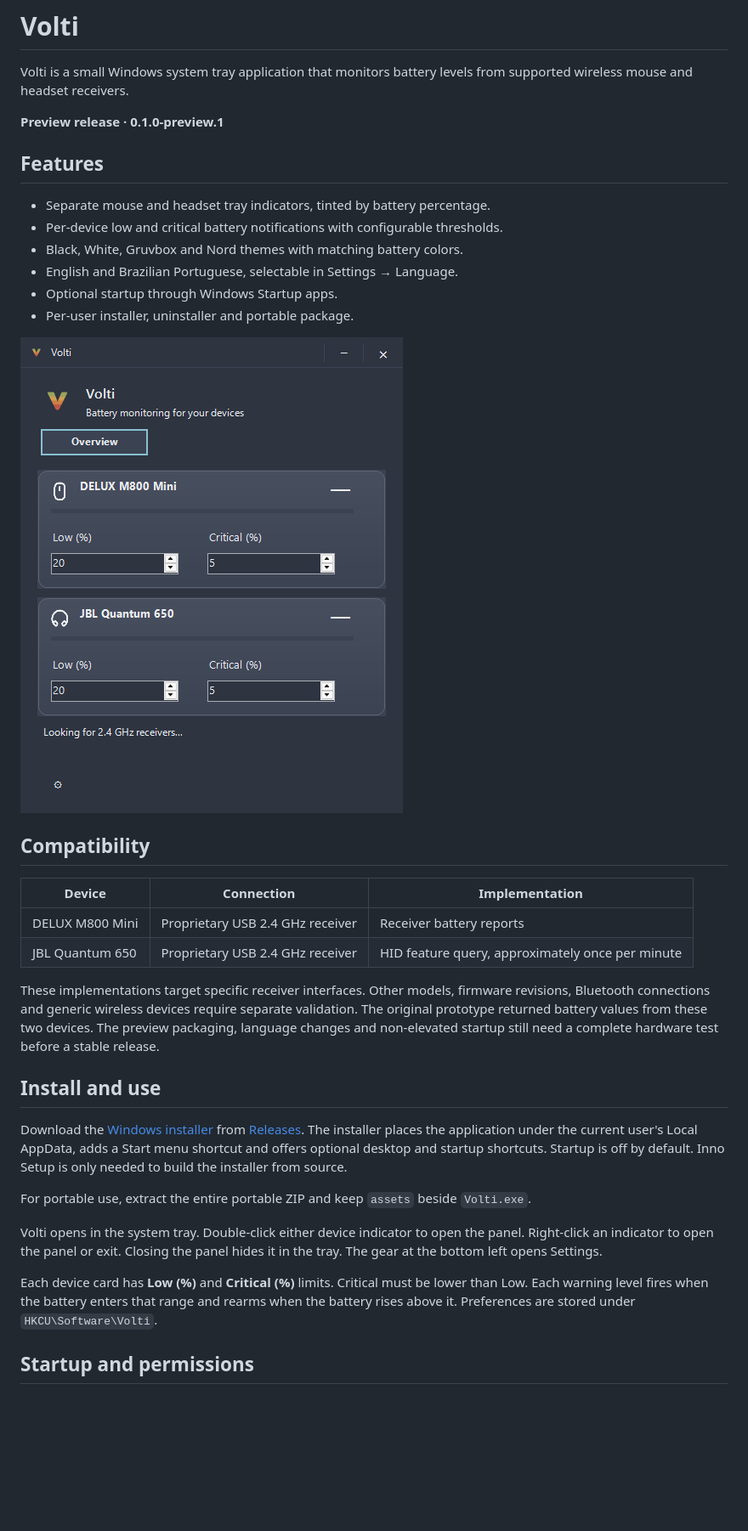
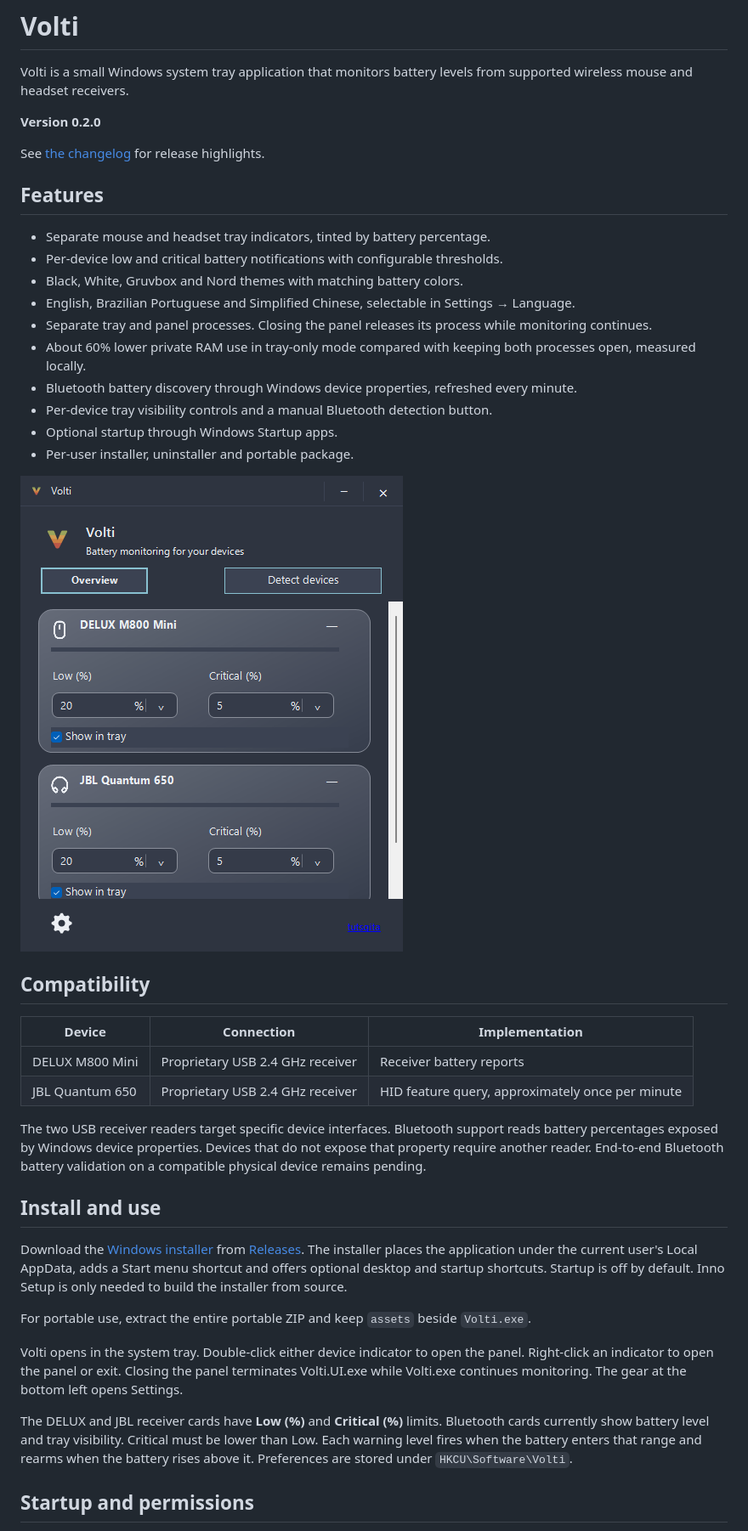
Before and after one commit to TutsGita/Volti, a Markdown page: README.md, the part around one of its changes. Shown at 85% size. Drawn GitHub-style; pictures changed too: docs/preview-Nord.png; blank space fills up the shorter version.

Commit message:
Release Volti 0.2.0 with separate panel and Bluetooth battery discovery

```diff
--- a/README.md
+++ b/README.md
@@ -6,14 +6,20 @@
 
 Volti is a small Windows system tray application that monitors battery levels from supported wireless mouse and headset receivers.
 
-**Preview release · 0.1.0-preview.1**
+**Version 0.2.0**
+
+See [the changelog](CHANGELOG.md) for release highlights.
 
 ## Features
 
 - Separate mouse and headset tray indicators, tinted by battery percentage.
 - Per-device low and critical battery notifications with configurable thresholds.
 - Black, White, Gruvbox and Nord themes with matching battery colors.
-- English and Brazilian Portuguese, selectable in Settings → Language.
+- English, Brazilian Portuguese and Simplified Chinese, selectable in Settings → Language.
+- Separate tray and panel processes. Closing the panel releases its process while monitoring continues.
+- About 60% lower private RAM use in tray-only mode compared with keeping both processes open, measured locally.
+- Bluetooth battery discovery through Windows device properties, refreshed every minute.
+- Per-device tray visibility controls and a manual Bluetooth detection button.
 - Optional startup through Windows Startup apps.
 - Per-user installer, uninstaller and portable package.
 
@@ -26,7 +32,7 @@ Volti is a small Windows system tray application that monitors battery levels fr
 | DELUX M800 Mini | Proprietary USB 2.4 GHz receiver | Receiver battery reports |
 | JBL Quantum 650 | Proprietary USB 2.4 GHz receiver | HID feature query, approximately once per minute |
 
-These implementations target specific receiver interfaces. Other models, firmware revisions, Bluetooth connections and generic wireless devices require separate validation. The original prototype returned battery values from these two devices. The preview packaging, language changes and non-elevated startup still need a complete hardware test before a stable release.
+The two USB receiver readers target specific device interfaces. Bluetooth support reads battery percentages exposed by Windows device properties. Devices that do not expose that property require another reader. End-to-end Bluetooth battery validation on a compatible physical device remains pending.
 
 ## Install and use
 
@@ -34,9 +40,9 @@ Download the [Windows installer](https://github.com/TutsGita/Volti/releases/down
 
 For portable use, extract the entire portable ZIP and keep `assets` beside `Volti.exe`.
 
-Volti opens in the system tray. Double-click either device indicator to open the panel. Right-click an indicator to open the panel or exit. Closing the panel hides it in the tray. The gear at the bottom left opens Settings.
+Volti opens in the system tray. Double-click either device indicator to open the panel. Right-click an indicator to open the panel or exit. Closing the panel terminates Volti.UI.exe while Volti.exe continues monitoring. The gear at the bottom left opens Settings.
 
-Each device card has **Low (%)** and **Critical (%)** limits. Critical must be lower than Low. Each warning level fires when the battery enters that range and rearms when the battery rises above it. Preferences are stored under `HKCU\Software\Volti`.
+The DELUX and JBL receiver cards have **Low (%)** and **Critical (%)** limits. Bluetooth cards currently show battery level and tray visibility. Critical must be lower than Low. Each warning level fires when the battery enters that range and rearms when the battery rises above it. Preferences are stored under `HKCU\Software\Volti`.
 
 ## Startup and permissions
 
```
Also changed, not shown: other parts of README.md (+2 -3 lines), CHANGELOG.md (added, +41 -0 lines), 10 other files.
